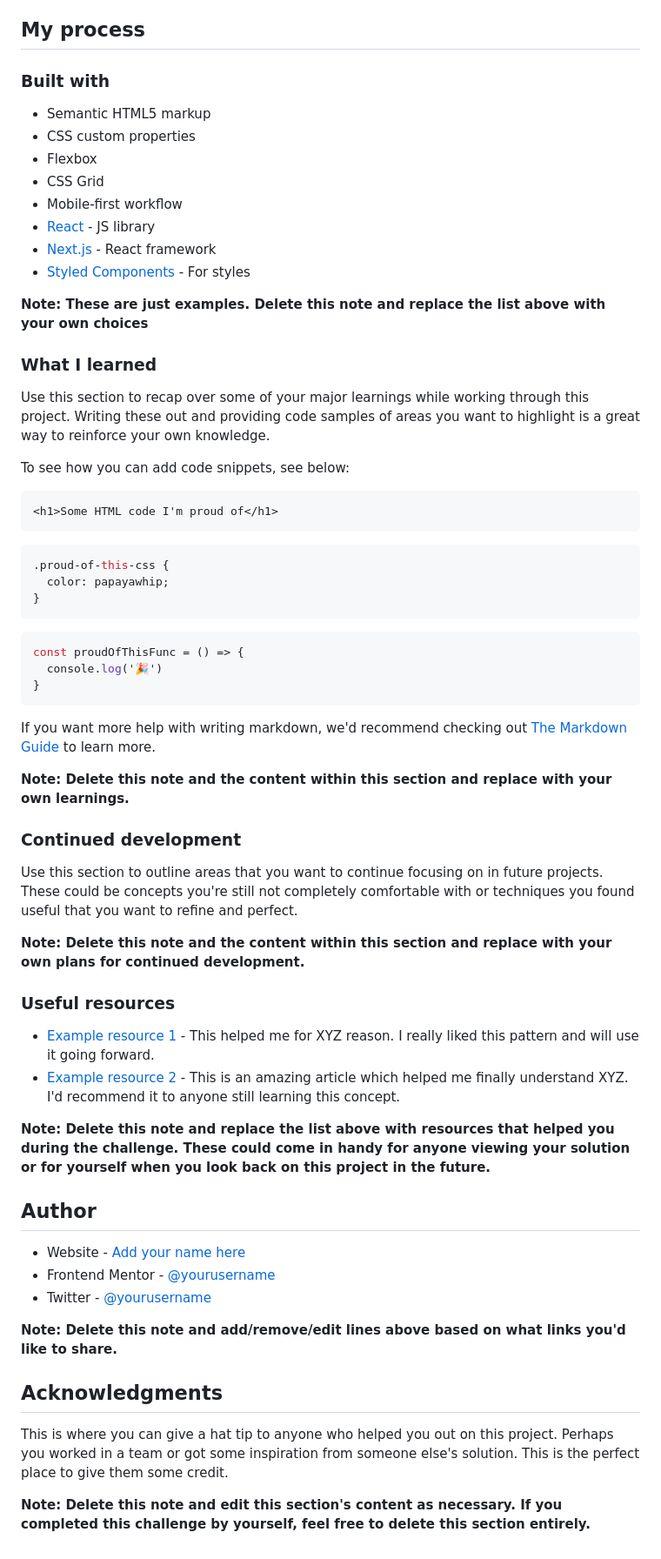
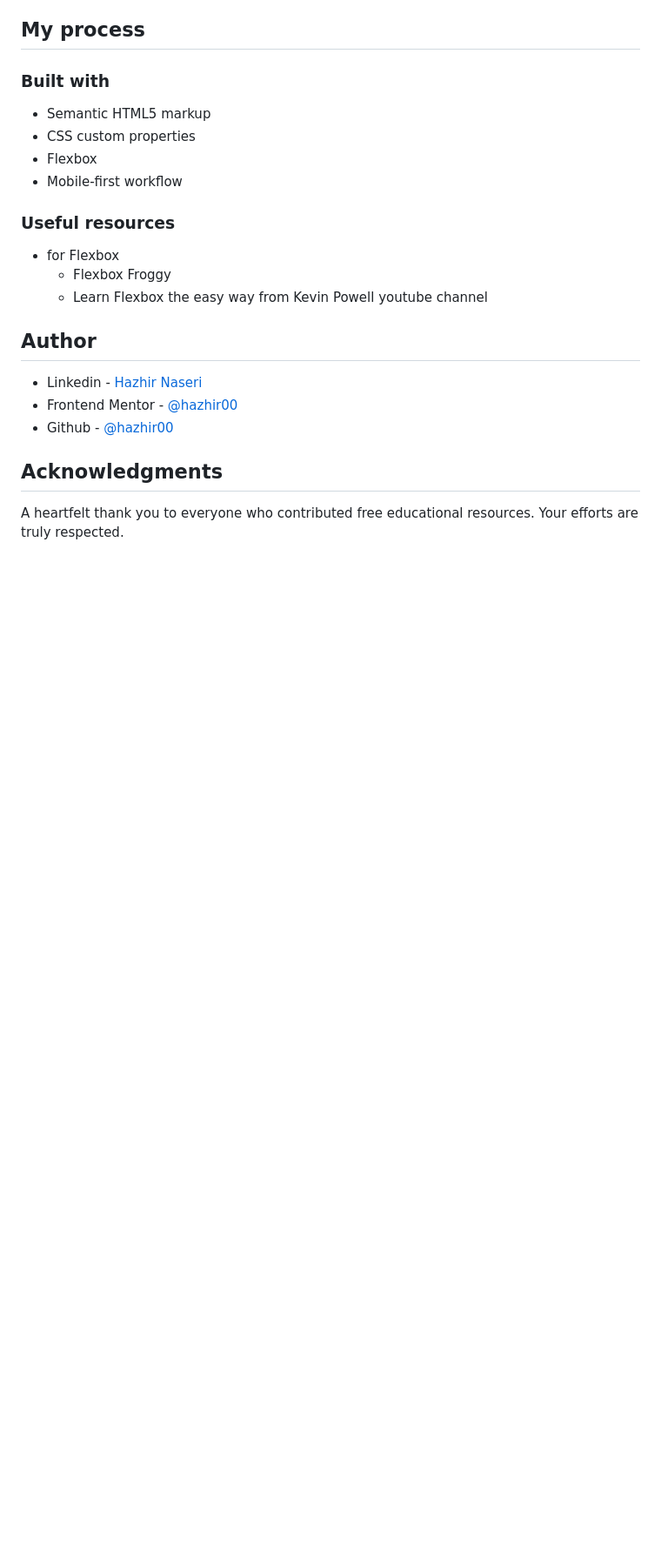
Before and after one commit to hazhir00/Four-Card-Feature-Section, a Markdown page: README.md, the part around the change printed below. Shown: that part at 87% size. Rendered like a GitHub page; blank space fills up the shorter version.

````diff
--- a/README.md
+++ b/README.md
@@ -50,61 +40,20 @@ Then crop/optimize/edit your image however you like, add it to your project, and
 - Semantic HTML5 markup
 - CSS custom properties
 - Flexbox
-- CSS Grid
 - Mobile-first workflow
-- [React](https://reactjs.org/) - JS library
-- [Next.js](https://nextjs.org/) - React framework
-- [Styled Components](https://styled-components.com/) - For styles
-
-**Note: These are just examples. Delete this note and replace the list above with your own choices**
-
-### What I learned
-
-Use this section to recap over some of your major learnings while working through this project. Writing these out and providing code samples of areas you want to highlight is a great way to reinforce your own knowledge.
-
-To see how you can add code snippets, see below:
-
-```html
-<h1>Some HTML code I'm proud of</h1>
-```
-```css
-.proud-of-this-css {
-  color: papayawhip;
-}
-```
-```js
-const proudOfThisFunc = () => {
-  console.log('🎉')
-}
-```
-
-If you want more help with writing markdown, we'd recommend checking out [The Markdown Guide](https://www.markdownguide.org/) to learn more.
-
-**Note: Delete this note and the content within this section and replace with your own learnings.**
-
-### Continued development
-
-Use this section to outline areas that you want to continue focusing on in future projects. These could be concepts you're still not completely comfortable with or techniques you found useful that you want to refine and perfect.
-
-**Note: Delete this note and the content within this section and replace with your own plans for continued development.**
 
 ### Useful resources
 
-- [Example resource 1](https://www.example.com) - This helped me for XYZ reason. I really liked this pattern and will use it going forward.
-- [Example resource 2](https://www.example.com) - This is an amazing article which helped me finally understand XYZ. I'd recommend it to anyone still learning this concept.
-
-**Note: Delete this note and replace the list above with resources that helped you during the challenge. These could come in handy for anyone viewing your solution or for yourself when you look back on this project in the future.**
+- for Flexbox
+  - Flexbox Froggy
+  - Learn Flexbox the easy way from Kevin Powell youtube channel
 
 ## Author
 
-- Website - [Add your name here](https://www.your-site.com)
-- Frontend Mentor - [@yourusername](https://www.frontendmentor.io/profile/yourusername)
-- Twitter - [@yourusername](https://www.twitter.com/yourusername)
-
-**Note: Delete this note and add/remove/edit lines above based on what links you'd like to share.**
+- Linkedin - [Hazhir Naseri](www.linkedin.com/in/hazhir-naseri-610091186)
+- Frontend Mentor - [@hazhir00](https://www.frontendmentor.io/profile/hazhir00)
+- Github - [@hazhir00](https://github.com/hazhir00)
 
 ## Acknowledgments
 
-This is where you can give a hat tip to anyone who helped you out on this project. Perhaps you worked in a team or got some inspiration from someone else's solution. This is the perfect place to give them some credit.
-
-**Note: Delete this note and edit this section's content as necessary. If you completed this challenge by yourself, feel free to delete this section entirely.**
+A heartfelt thank you to everyone who contributed free educational resources. Your efforts are truly respected.
````
Also changed, not shown: other parts of README.md (+4 -14 lines), Desctop-Shot.PNG (added), Mobile-Shot.PNG (added), 2 other files.
